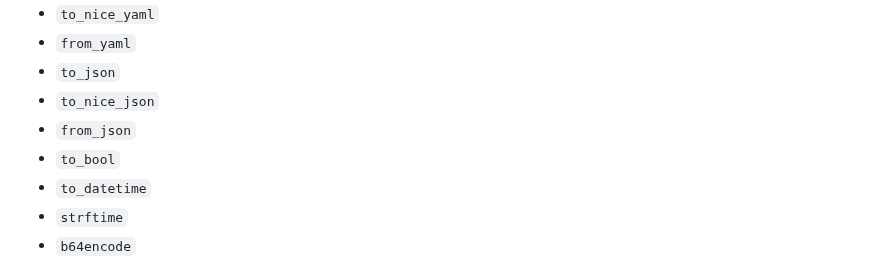
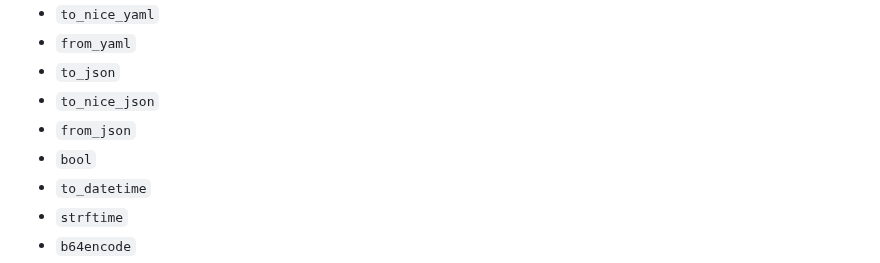
Before and after one commit to cmason3/jinjafx, a Markdown page: README.md, the part around the change. GitHub-like rendering.

```diff
--- a/README.md
+++ b/README.md
@@ -242,7 +242,7 @@ This contains the following Ansible filters:
 - `to_json`
 - `to_nice_json`
 - `from_json`
-- `to_bool`
+- `bool`
 - `to_datetime`
 - `strftime`
 - `b64encode`
```
